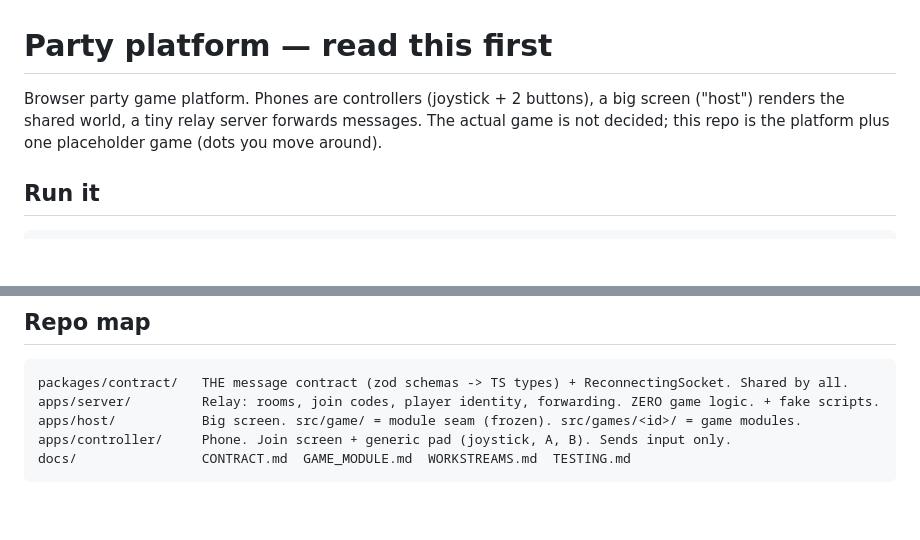
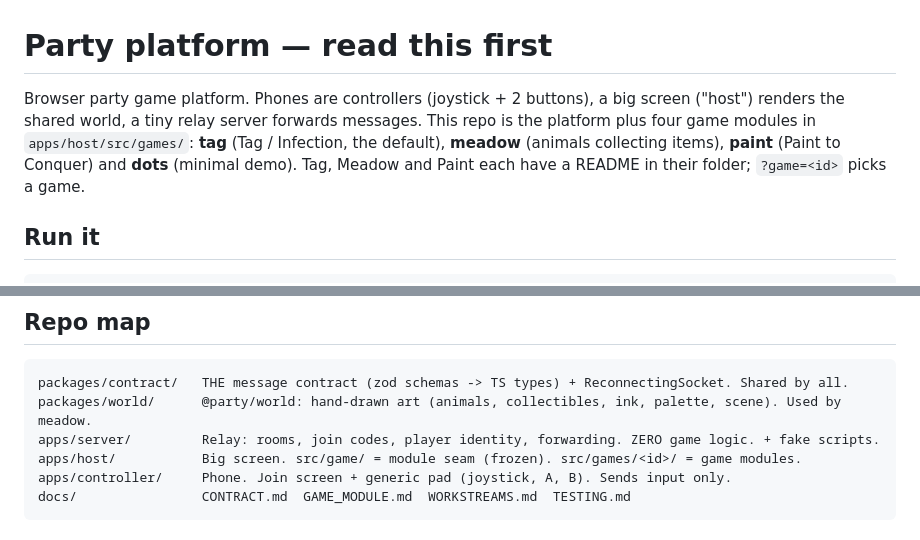
Before and after one commit to statecs/Bubble-Catch, a Markdown page: CLAUDE.md, 2 parts joined by grey strips. GitHub-like rendering; blank space fills up the shorter version.

````diff
--- a/CLAUDE.md
+++ b/CLAUDE.md
@@ -1,8 +1,10 @@
 # Party platform — read this first
 
 Browser party game platform. Phones are controllers (joystick + 2 buttons), a big screen
-("host") renders the shared world, a tiny relay server forwards messages. The actual game is
-not decided; this repo is the platform plus one placeholder game (dots you move around).
+("host") renders the shared world, a tiny relay server forwards messages. This repo is the
+platform plus four game modules in `apps/host/src/games/`: **tag** (Tag / Infection, the default),
+**meadow** (animals collecting items), **paint** (Paint to Conquer) and **dots** (minimal demo).
+Tag, Meadow and Paint each have a README in their folder; `?game=<id>` picks a game.
 
 ## Run it
 
@@ -29,6 +31,7 @@ Useful URLs / flags:
 
 ```
 packages/contract/   THE message contract (zod schemas -> TS types) + ReconnectingSocket. Shared by all.
+packages/world/      @party/world: hand-drawn art (animals, collectibles, ink, palette, scene). Used by meadow.
 apps/server/         Relay: rooms, join codes, player identity, forwarding. ZERO game logic. + fake scripts.
 apps/host/           Big screen. src/game/ = module seam (frozen). src/games/<id>/ = game modules.
 apps/controller/     Phone. Join screen + generic pad (joystick, A, B). Sends input only.
````
Also changed, not shown: README.md (+28 -5 lines), docs/screenshots/meadow.jpg (added), docs/screenshots/paint.jpg (added), docs/screenshots/tag.jpg (added), 1 other file.
